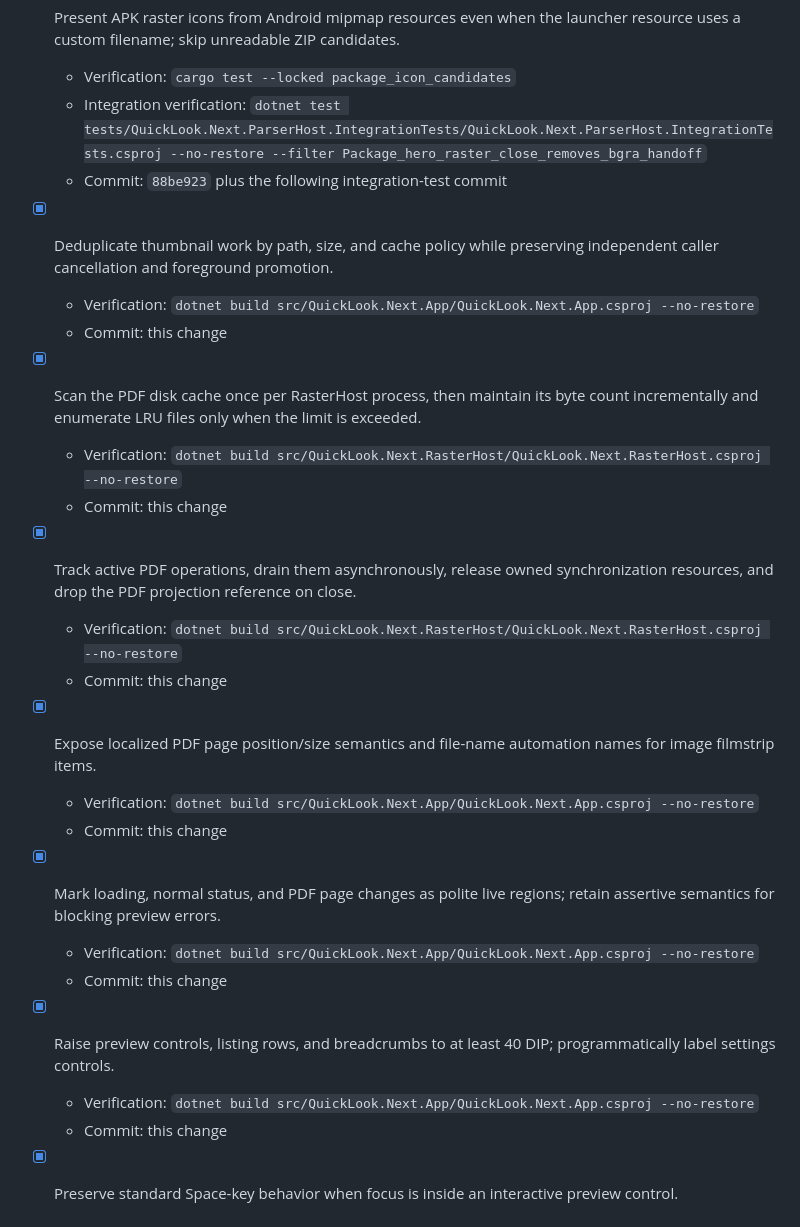
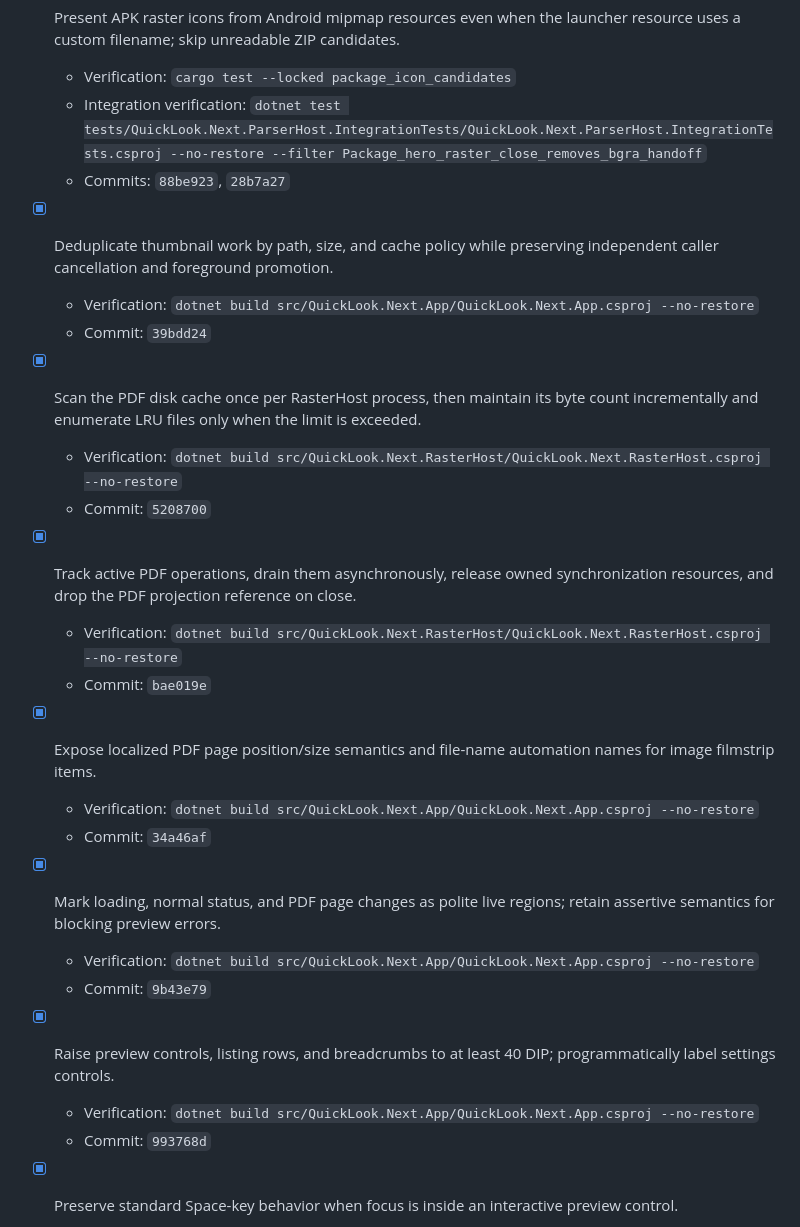
Before and after one commit to SherlockChiang/QuickLook.Next, a Markdown page: docs/implementation-todo.md, the part around the change. Drawn GitHub-style.

Commit message:
docs: record continued roadmap commits

```diff
--- a/docs/implementation-todo.md
+++ b/docs/implementation-todo.md
@@ -58,31 +58,31 @@ Completed entries move here with the verification commands and commit hash.
   launcher resource uses a custom filename; skip unreadable ZIP candidates.
   - Verification: `cargo test --locked package_icon_candidates`
   - Integration verification: `dotnet test tests/QuickLook.Next.ParserHost.IntegrationTests/QuickLook.Next.ParserHost.IntegrationTests.csproj --no-restore --filter Package_hero_raster_close_removes_bgra_handoff`
-  - Commit: `88be923` plus the following integration-test commit
+  - Commits: `88be923`, `28b7a27`
 - [x] Deduplicate thumbnail work by path, size, and cache policy while preserving
   independent caller cancellation and foreground promotion.
   - Verification: `dotnet build src/QuickLook.Next.App/QuickLook.Next.App.csproj --no-restore`
-  - Commit: this change
+  - Commit: `39bdd24`
 - [x] Scan the PDF disk cache once per RasterHost process, then maintain its byte
   count incrementally and enumerate LRU files only when the limit is exceeded.
   - Verification: `dotnet build src/QuickLook.Next.RasterHost/QuickLook.Next.RasterHost.csproj --no-restore`
-  - Commit: this change
+  - Commit: `5208700`
 - [x] Track active PDF operations, drain them asynchronously, release owned
   synchronization resources, and drop the PDF projection reference on close.
   - Verification: `dotnet build src/QuickLook.Next.RasterHost/QuickLook.Next.RasterHost.csproj --no-restore`
-  - Commit: this change
+  - Commit: `bae019e`
 - [x] Expose localized PDF page position/size semantics and file-name automation
   names for image filmstrip items.
   - Verification: `dotnet build src/QuickLook.Next.App/QuickLook.Next.App.csproj --no-restore`
-  - Commit: this change
+  - Commit: `34a46af`
 - [x] Mark loading, normal status, and PDF page changes as polite live regions;
   retain assertive semantics for blocking preview errors.
   - Verification: `dotnet build src/QuickLook.Next.App/QuickLook.Next.App.csproj --no-restore`
-  - Commit: this change
+  - Commit: `9b43e79`
 - [x] Raise preview controls, listing rows, and breadcrumbs to at least 40 DIP;
   programmatically label settings controls.
   - Verification: `dotnet build src/QuickLook.Next.App/QuickLook.Next.App.csproj --no-restore`
-  - Commit: this change
+  - Commit: `993768d`
 
 - [x] Preserve standard Space-key behavior when focus is inside an interactive
   preview control.
```
